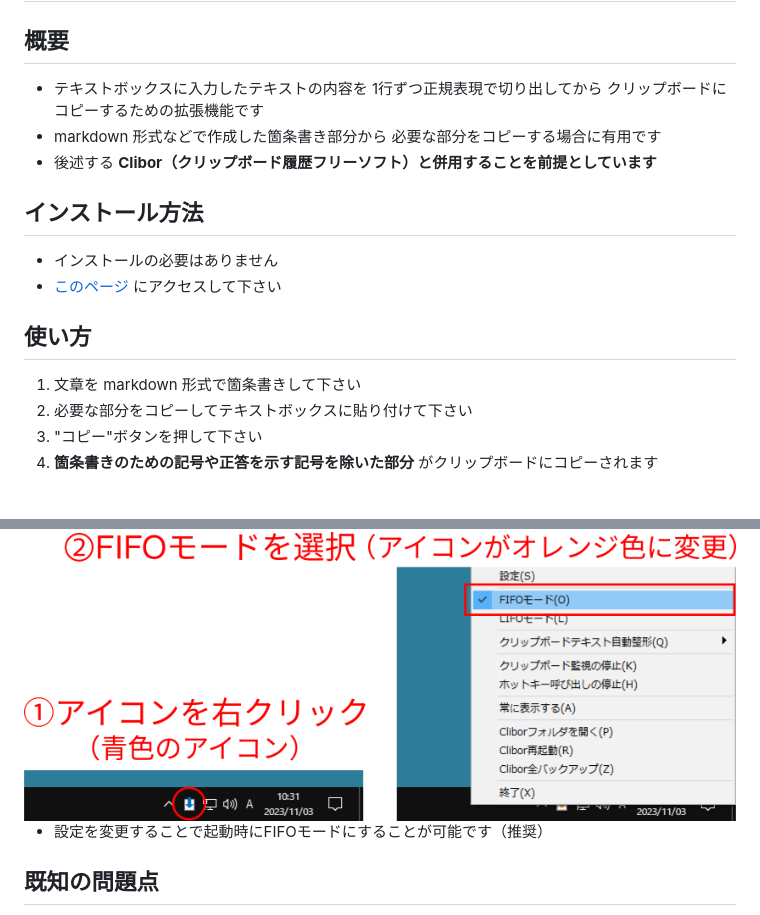
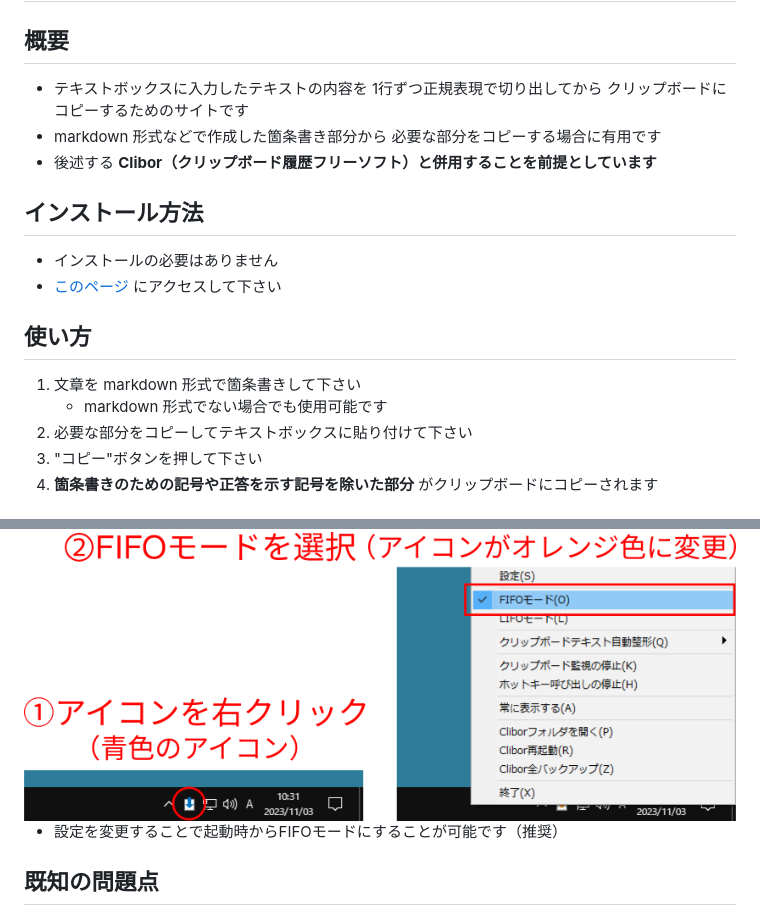
Before and after one commit to toshi-ara/copyline-prototype, a Markdown page: README.md, 2 parts joined by grey strips. Drawn GitHub-style.

```diff
--- a/README.md
+++ b/README.md
@@ -3,7 +3,7 @@
 ## 概要
 + テキストボックスに入力したテキストの内容を
   1行ずつ正規表現で切り出してから
-  クリップボードにコピーするための拡張機能です
+  クリップボードにコピーするためのサイトです
 + markdown 形式などで作成した箇条書き部分から
   必要な部分をコピーする場合に有用です
 + 後述する
@@ -17,6 +17,7 @@
 
 ## 使い方
 1. 文章を markdown 形式で箇条書きして下さい
+    + markdown 形式でない場合でも使用可能です
 1. 必要な部分をコピーしてテキストボックスに貼り付けて下さい
 1. "コピー"ボタンを押して下さい
 1. **箇条書きのための記号や正答を示す記号を除いた部分**
@@ -113,7 +114,7 @@ web の入力項目などに順番に貼り付けることが容易にできま
       FIFOモードを選択する
 <img src="image/fig_set_clibor.png" alt="FIFOモード">
 
-+ 設定を変更することで起動時にFIFOモードにすることが可能です（推奨）
++ 設定を変更することで起動時からFIFOモードにすることが可能です（推奨）
 
 
 ## 既知の問題点
```
